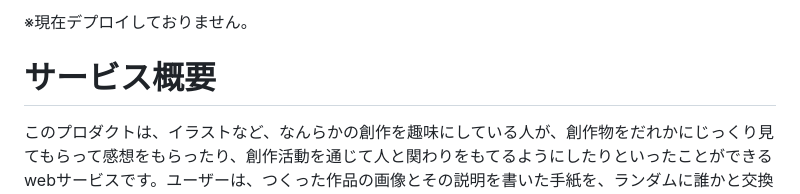
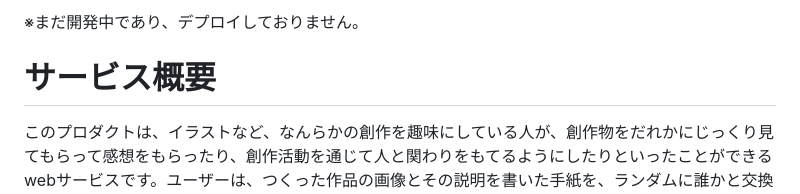
Before and after one commit to becko1223/sousakukoukan, a Markdown page: README.md, the part around the change. GitHub-like rendering.

```diff
--- a/README.md
+++ b/README.md
@@ -1,7 +1,7 @@
 
 
 
-※現在デプロイしておりません。
+※まだ開発中であり、デプロイしておりません。
 
 # サービス概要
 このプロダクトは、イラストなど、なんらかの創作を趣味にしている人が、創作物をだれかにじっくり見てもらって感想をもらったり、創作活動を通じて人と関わりをもてるようにしたりといったことができるwebサービスです。ユーザーは、つくった作品の画像とその説明を書いた手紙を、ランダムに誰かと交換し、感想を送りあうことで、創作物をじっくり共有しあうことができます。また、友達となった相手とは創作活動を通して文通を続けることができます。こうすることで、普段SNS上であまり見られなかったり人と関われていなかったりする人でも、自分が何時間とかけて苦労してつくった作品をしっかりと見てもらうことができ、また、創作活動を通じて気軽に人と関われるようになります。
```
